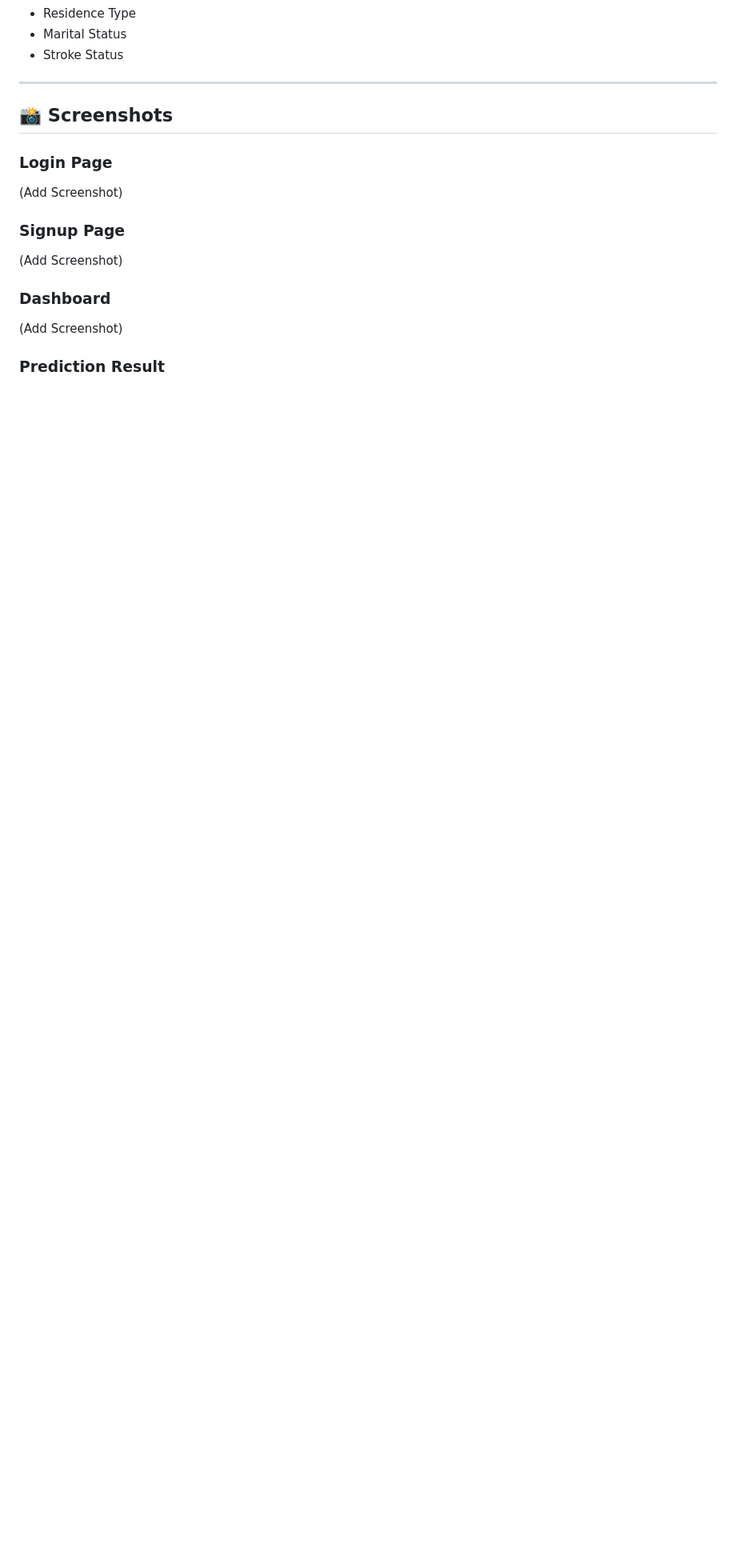
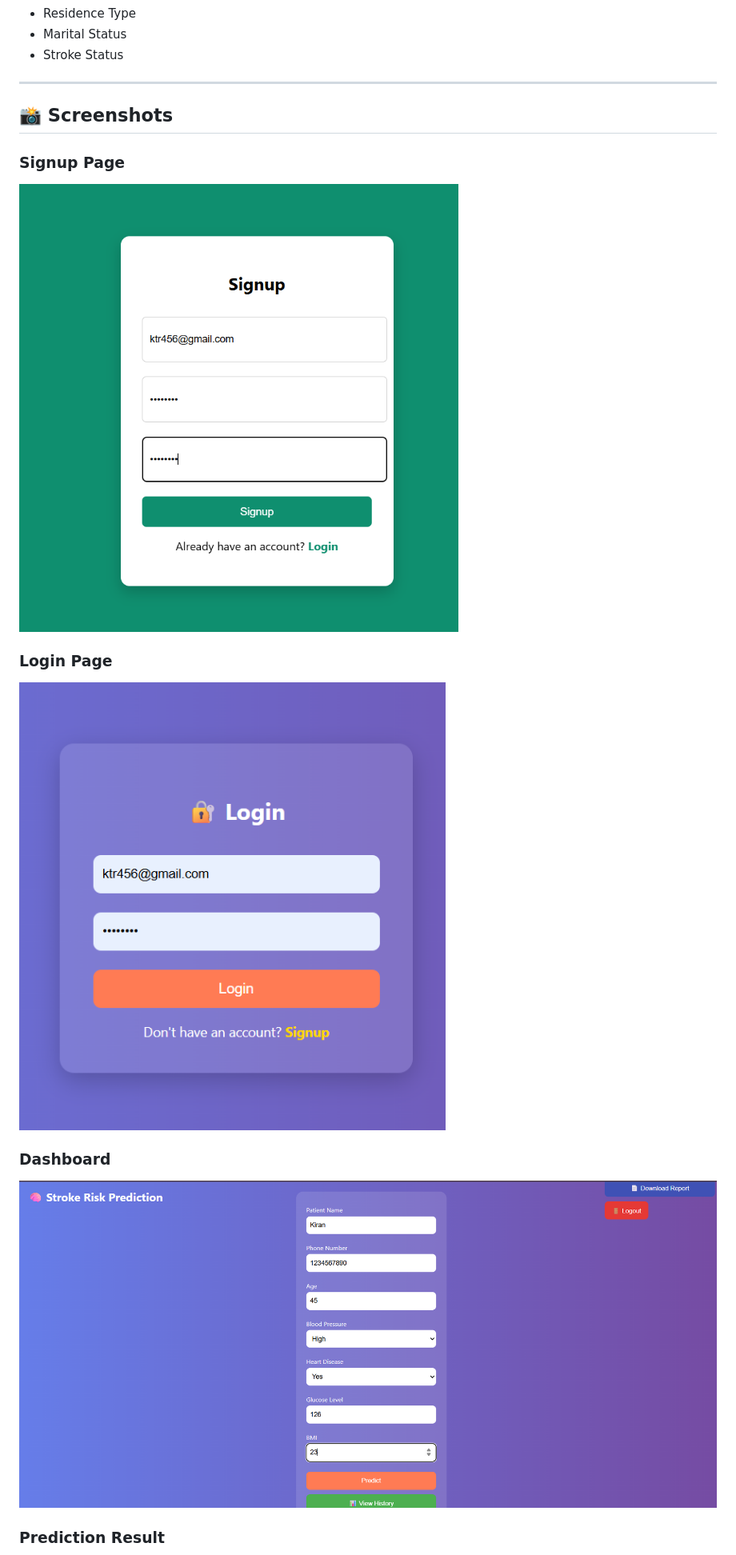
Before and after one commit to kiranhacker18/Stroke-Risk-Prediction, a Markdown page: README.md, the part around one of its changes. Shown at 80% size. Drawn GitHub-style; blank space fills up the shorter version.

```diff
--- a/README.md
+++ b/README.md
@@ -156,17 +156,17 @@ The project uses the **Healthcare Stroke Dataset**, which contains patient healt
 
 ## 📸 Screenshots
 
+### Signup Page
+
+![Signup Page](screenshots/signup.png)
+
 ### Login Page
 
-(Add Screenshot)
-
-### Signup Page
-
-(Add Screenshot)
+![Login Page](screenshots/login.png)
 
 ### Dashboard
 
-(Add Screenshot)
+![Dashboard Page](screenshots/dashboard.png)
 
 ### Prediction Result
 
```
Also changed, not shown: other parts of README.md (+3 -3 lines).
